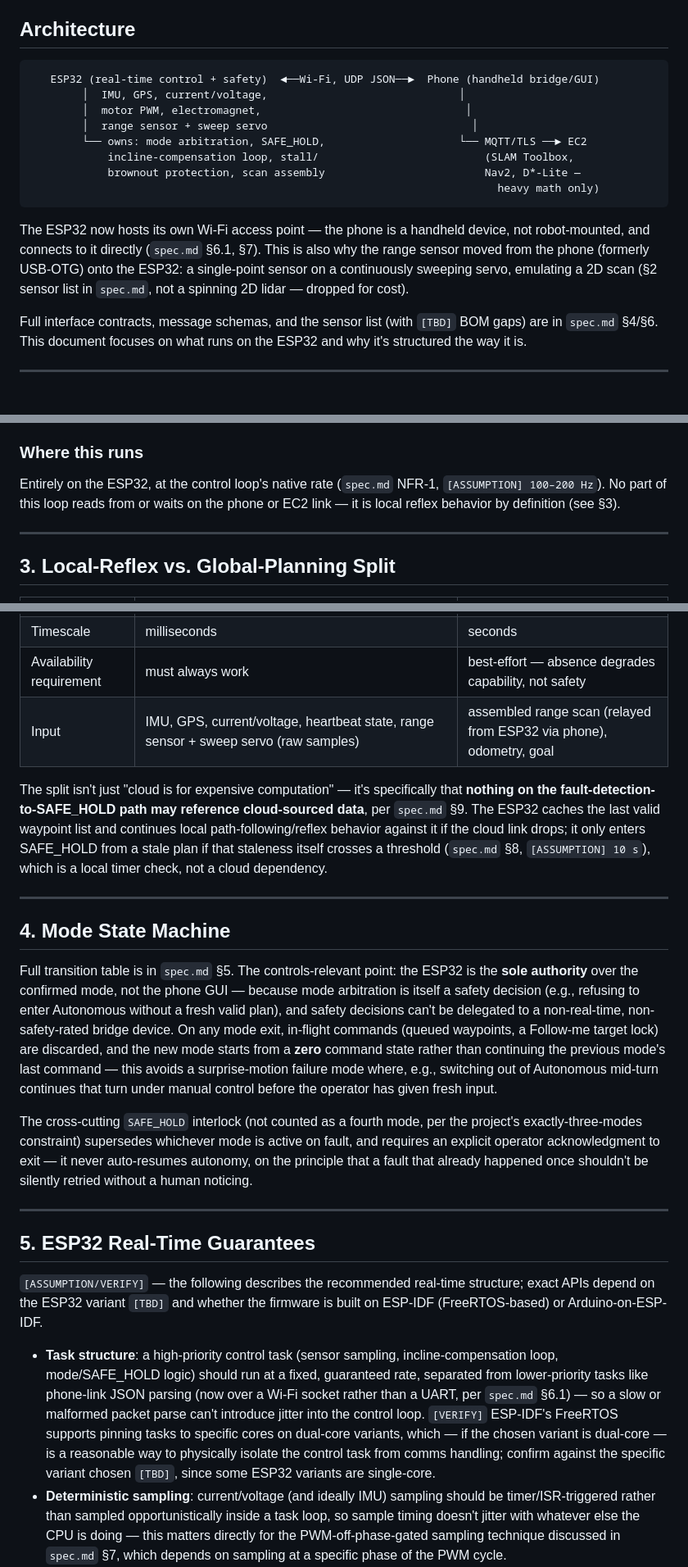
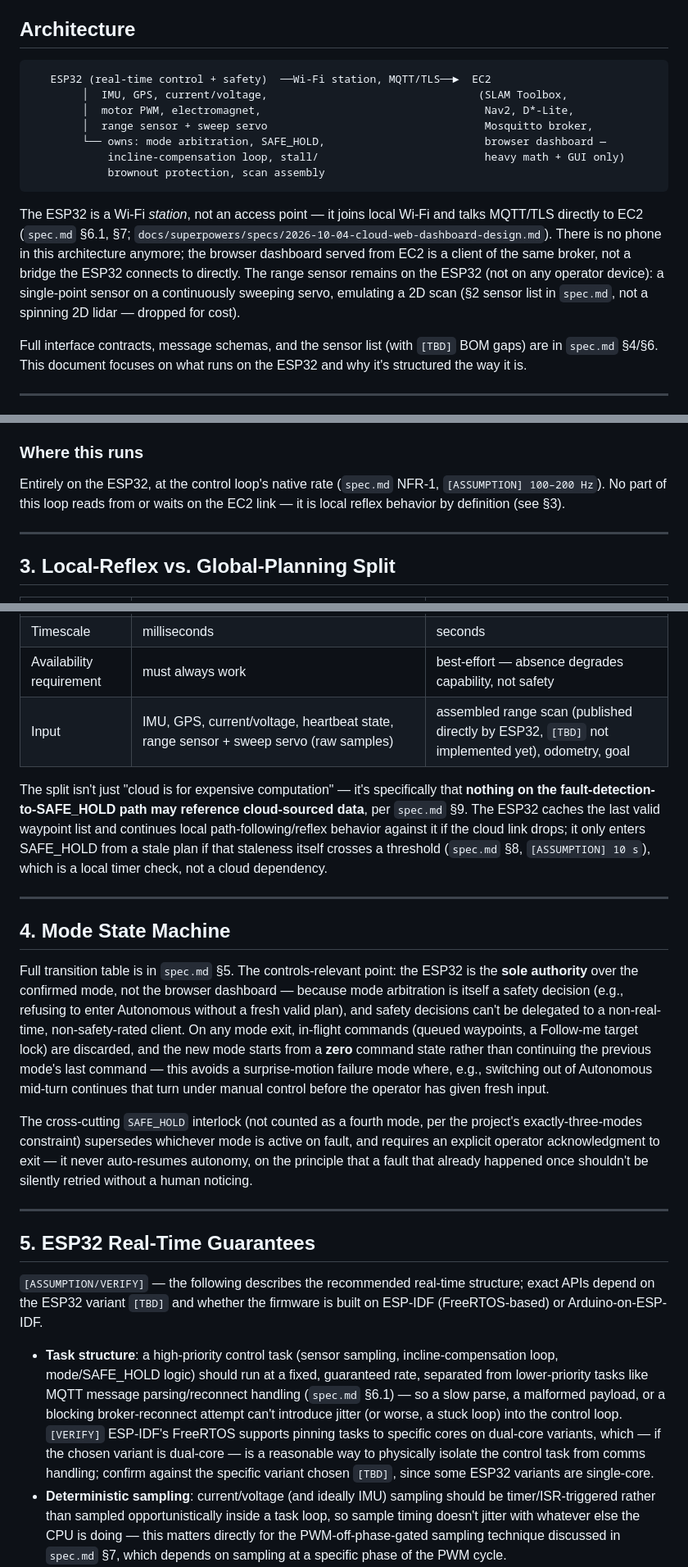
Before and after one commit to samay312006/cad_project, a Markdown page: overview_controls.md, 3 parts joined by grey strips. Shown at 82% size. Drawn GitHub-style.

````diff
--- a/overview_controls.md
+++ b/overview_controls.md
@@ -19,17 +19,16 @@ Intended as a low-cost platform for terrain-crossing payload retrieval (e.g. pic
 ## Architecture
 
 ```
-   ESP32 (real-time control + safety)  ◄──Wi-Fi, UDP JSON──►  Phone (handheld bridge/GUI)
-        │  IMU, GPS, current/voltage,                              │
-        │  motor PWM, electromagnet,                                │
-        │  range sensor + sweep servo                                │
-        └── owns: mode arbitration, SAFE_HOLD,                     └── MQTT/TLS ──► EC2
-            incline-compensation loop, stall/                          (SLAM Toolbox,
-            brownout protection, scan assembly                         Nav2, D*-Lite —
-                                                                         heavy math only)
+   ESP32 (real-time control + safety)  ──Wi-Fi station, MQTT/TLS──►  EC2
+        │  IMU, GPS, current/voltage,                                 (SLAM Toolbox,
+        │  motor PWM, electromagnet,                                   Nav2, D*-Lite,
+        │  range sensor + sweep servo                                  Mosquitto broker,
+        └── owns: mode arbitration, SAFE_HOLD,                         browser dashboard —
+            incline-compensation loop, stall/                          heavy math + GUI only)
+            brownout protection, scan assembly
 ```
 
-The ESP32 now hosts its own Wi-Fi access point — the phone is a handheld device, not robot-mounted, and connects to it directly (`spec.md` §6.1, §7). This is also why the range sensor moved from the phone (formerly USB-OTG) onto the ESP32: a single-point sensor on a continuously sweeping servo, emulating a 2D scan (§2 sensor list in `spec.md`, not a spinning 2D lidar — dropped for cost).
+The ESP32 is a Wi-Fi *station*, not an access point — it joins local Wi-Fi and talks MQTT/TLS directly to EC2 (`spec.md` §6.1, §7; `docs/superpowers/specs/2026-10-04-cloud-web-dashboard-design.md`). There is no phone in this architecture anymore; the browser dashboard served from EC2 is a client of the same broker, not a bridge the ESP32 connects to directly. The range sensor remains on the ESP32 (not on any operator device): a single-point sensor on a continuously sweeping servo, emulating a 2D scan (§2 sensor list in `spec.md`, not a spinning 2D lidar — dropped for cost).
 
 Full interface contracts, message schemas, and the sensor list (with `[TBD]` BOM gaps) are in `spec.md` §4/§6. This document focuses on what runs on the ESP32 and why it's structured the way it is.
 
@@ -75,7 +74,7 @@ This is the project's central control-systems contribution. Full derivation of w
 
 ### Where this runs
 
-Entirely on the ESP32, at the control loop's native rate (`spec.md` NFR-1, `[ASSUMPTION] 100–200 Hz`). No part of this loop reads from or waits on the phone or EC2 link — it is local reflex behavior by definition (see §3).
+Entirely on the ESP32, at the control loop's native rate (`spec.md` NFR-1, `[ASSUMPTION] 100–200 Hz`). No part of this loop reads from or waits on the EC2 link — it is local reflex behavior by definition (see §3).
 
 ---
 
@@ -86,7 +85,7 @@ Entirely on the ESP32, at the control loop's native rate (`spec.md` NFR-1, `[ASS
 | Owns | mode arbitration, SAFE_HOLD, incline compensation, stall/brownout protection, path-following *between* waypoint updates | SLAM map building, D*-Lite global path computation |
 | Timescale | milliseconds | seconds |
 | Availability requirement | must always work | best-effort — absence degrades capability, not safety |
-| Input | IMU, GPS, current/voltage, heartbeat state, range sensor + sweep servo (raw samples) | assembled range scan (relayed from ESP32 via phone), odometry, goal |
+| Input | IMU, GPS, current/voltage, heartbeat state, range sensor + sweep servo (raw samples) | assembled range scan (published directly by ESP32, `[TBD]` not implemented yet), odometry, goal |
 
 The split isn't just "cloud is for expensive computation" — it's specifically that **nothing on the fault-detection-to-SAFE_HOLD path may reference cloud-sourced data**, per `spec.md` §9. The ESP32 caches the last valid waypoint list and continues local path-following/reflex behavior against it if the cloud link drops; it only enters SAFE_HOLD from a stale plan if that staleness itself crosses a threshold (`spec.md` §8, `[ASSUMPTION] 10 s`), which is a local timer check, not a cloud dependency.
 
@@ -94,7 +93,7 @@ The split isn't just "cloud is for expensive computation" — it's specifically
 
 ## 4. Mode State Machine
 
-Full transition table is in `spec.md` §5. The controls-relevant point: the ESP32 is the **sole authority** over the confirmed mode, not the phone GUI — because mode arbitration is itself a safety decision (e.g., refusing to enter Autonomous without a fresh valid plan), and safety decisions can't be delegated to a non-real-time, non-safety-rated bridge device. On any mode exit, in-flight commands (queued waypoints, a Follow-me target lock) are discarded, and the new mode starts from a **zero** command state rather than continuing the previous mode's last command — this avoids a surprise-motion failure mode where, e.g., switching out of Autonomous mid-turn continues that turn under manual control before the operator has given fresh input.
+Full transition table is in `spec.md` §5. The controls-relevant point: the ESP32 is the **sole authority** over the confirmed mode, not the browser dashboard — because mode arbitration is itself a safety decision (e.g., refusing to enter Autonomous without a fresh valid plan), and safety decisions can't be delegated to a non-real-time, non-safety-rated client. On any mode exit, in-flight commands (queued waypoints, a Follow-me target lock) are discarded, and the new mode starts from a **zero** command state rather than continuing the previous mode's last command — this avoids a surprise-motion failure mode where, e.g., switching out of Autonomous mid-turn continues that turn under manual control before the operator has given fresh input.
 
 The cross-cutting `SAFE_HOLD` interlock (not counted as a fourth mode, per the project's exactly-three-modes constraint) supersedes whichever mode is active on fault, and requires an explicit operator acknowledgment to exit — it never auto-resumes autonomy, on the principle that a fault that already happened once shouldn't be silently retried without a human noticing.
 
@@ -104,7 +103,7 @@ The cross-cutting `SAFE_HOLD` interlock (not counted as a fourth mode, per the p
 
 `[ASSUMPTION/VERIFY]` — the following describes the recommended real-time structure; exact APIs depend on the ESP32 variant `[TBD]` and whether the firmware is built on ESP-IDF (FreeRTOS-based) or Arduino-on-ESP-IDF.
 
-- **Task structure**: a high-priority control task (sensor sampling, incline-compensation loop, mode/SAFE_HOLD logic) should run at a fixed, guaranteed rate, separated from lower-priority tasks like phone-link JSON parsing (now over a Wi-Fi socket rather than a UART, per `spec.md` §6.1) — so a slow or malformed packet parse can't introduce jitter into the control loop. `[VERIFY]` ESP-IDF's FreeRTOS supports pinning tasks to specific cores on dual-core variants, which — if the chosen variant is dual-core — is a reasonable way to physically isolate the control task from comms handling; confirm against the specific variant chosen `[TBD]`, since some ESP32 variants are single-core.
+- **Task structure**: a high-priority control task (sensor sampling, incline-compensation loop, mode/SAFE_HOLD logic) should run at a fixed, guaranteed rate, separated from lower-priority tasks like MQTT message parsing/reconnect handling (`spec.md` §6.1) — so a slow parse, a malformed payload, or a blocking broker-reconnect attempt can't introduce jitter (or worse, a stuck loop) into the control loop. `[VERIFY]` ESP-IDF's FreeRTOS supports pinning tasks to specific cores on dual-core variants, which — if the chosen variant is dual-core — is a reasonable way to physically isolate the control task from comms handling; confirm against the specific variant chosen `[TBD]`, since some ESP32 variants are single-core.
 - **Deterministic sampling**: current/voltage (and ideally IMU) sampling should be timer/ISR-triggered rather than sampled opportunistically inside a task loop, so sample timing doesn't jitter with whatever else the CPU is doing — this matters directly for the PWM-off-phase-gated sampling technique discussed in `spec.md` §7, which depends on sampling at a specific phase of the PWM cycle.
 - **Watchdog**: a hardware or software watchdog timer should force a defined fail-safe state (motors to zero, not a silent reset that leaves motors mid-command) if the control task hangs — this is the last line of defense underneath the SAFE_HOLD logic itself, for the case where SAFE_HOLD logic can't run because something has already gone more seriously wrong (e.g. a task deadlock).
 - **Fail-safe default**: on boot, and on any unhandled fault, the default output state is zero motor command and electromagnet off — never an unspecified/last-held state, which could be arbitrary garbage after a crash/reset.
````
Also changed, not shown: other parts of overview_controls.md (+2 -2 lines), overview_cloud.md (+17 -12 lines), plan.md (+9 -9 lines).
